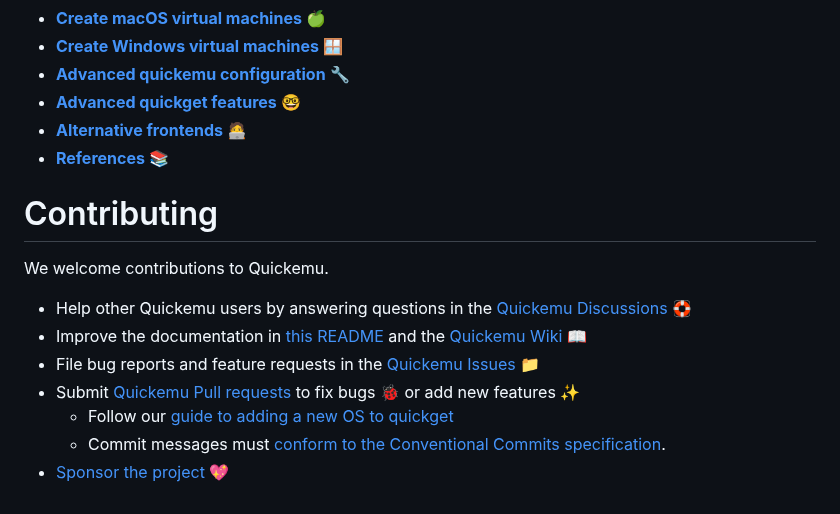
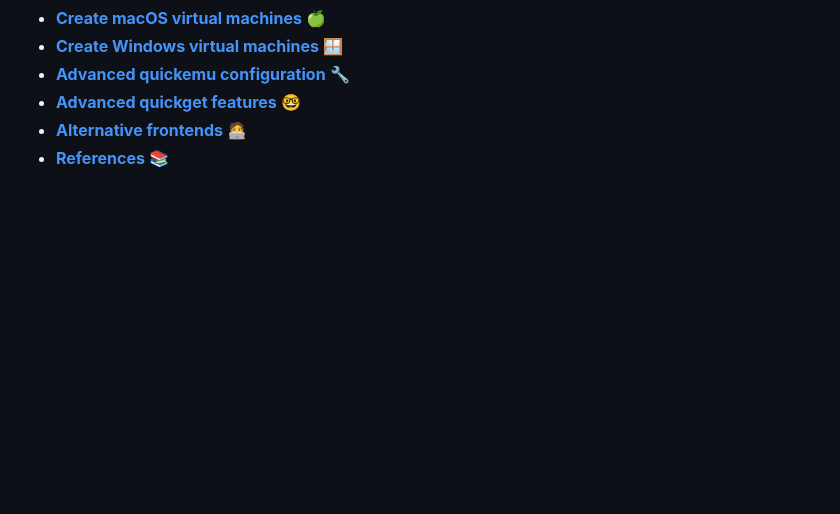
Before and after one commit to quickemu-project/quickemu, a Markdown page: README.md, the part around the change. Rendered like a GitHub page; blank space fills up the shorter version.

Commit message:
docs: update README.md

```diff
--- a/README.md
+++ b/README.md
@@ -109,15 +109,3 @@ The wiki describes how to get up and running with Quickemu and also covers more
 - [**Advanced quickget features**](https://github.com/quickemu-project/quickemu/wiki/06-Advanced-quickget-features) 🤓
 - [**Alternative frontends**](https://github.com/quickemu-project/quickemu/wiki/07-Alternative-frontends) 🧑‍💻
 - [**References**](https://github.com/quickemu-project/quickemu/wiki/08-References) 📚️
-
-# Contributing
-
-We welcome contributions to Quickemu.
-
-- Help other Quickemu users by answering questions in the [Quickemu Discussions](https://github.com/quickemu-project/quickemu/discussions) 🛟
-- Improve the documentation in [this README](https://github.com/quickemu-project/quickemu/edit/master/README.md) and the [Quickemu Wiki](https://github.com/quickemu-project/quickemu/wiki) 📖
-- File bug reports and feature requests in the [Quickemu Issues](https://github.com/quickemu-project/quickemu/issues) 📁
-- Submit [Quickemu Pull requests](https://github.com/quickemu-project/quickemu/pulls) to fix bugs 🐞 or add new features ✨
-  - Follow our [guide to adding a new OS to quickget](https://github.com/quickemu-project/quickemu/wiki/06-Advanced-quickget-features#adding-a-new-os-to-quickget)
-  - Commit messages must [conform to the Conventional Commits specification](https://www.conventionalcommits.org/).
-- [Sponsor the project](https://github.com/sponsors/flexiondotorg) 💖
```
